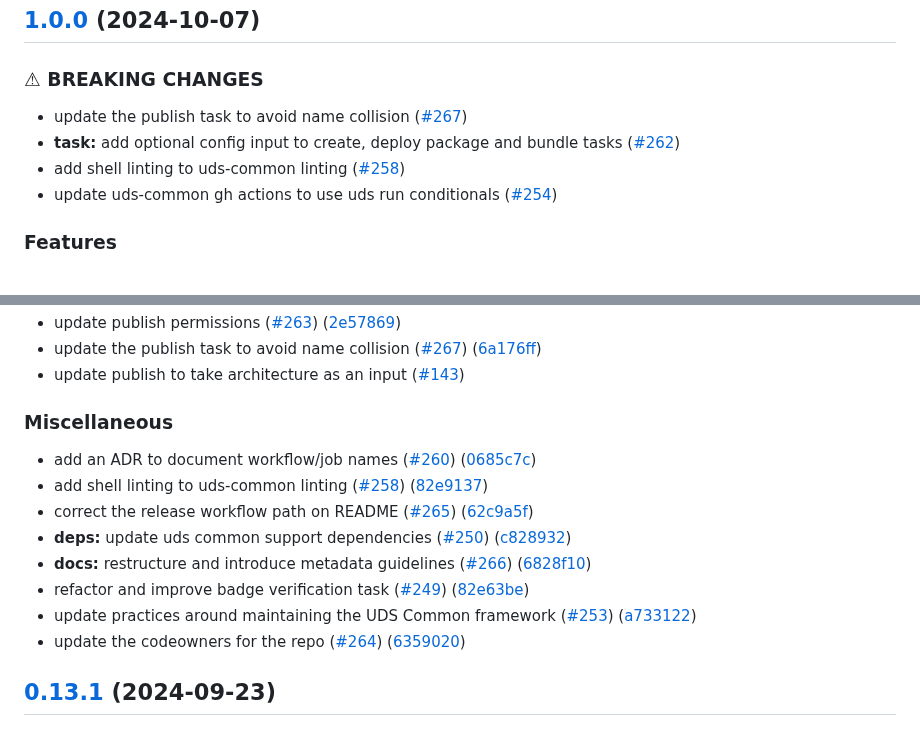
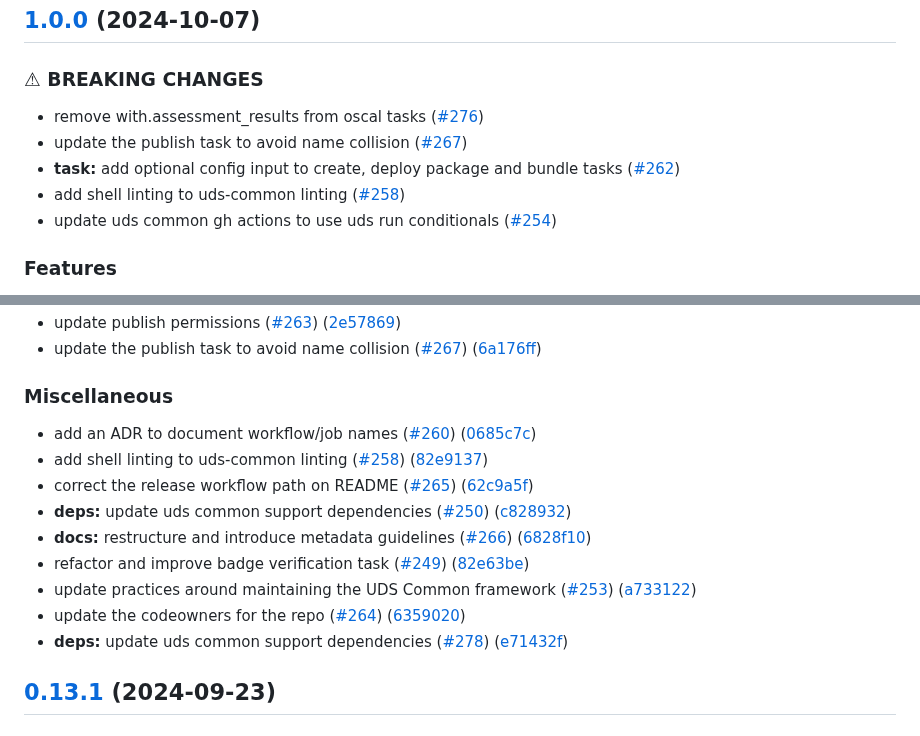
Before and after one commit to defenseunicorns/uds-common, a Markdown page: CHANGELOG.md, 2 parts joined by grey strips. Drawn GitHub-style.

Commit message:
chore(main): release 1.0.0 (#273)
Co-authored-by: github-actions[bot] <41898282+github-actions[bot]@users.noreply.github.com>
Co-authored-by: zamaz <71521611+zachariahmiller@users.noreply.github.com>

```diff
--- a/CHANGELOG.md
+++ b/CHANGELOG.md
@@ -5,10 +5,11 @@
 
 ### ⚠ BREAKING CHANGES
 
+* remove with.assessment_results from oscal tasks ([#276](https://github.com/defenseunicorns/uds-common/issues/276))
 * update the publish task to avoid name collision ([#267](https://github.com/defenseunicorns/uds-common/issues/267))
 * **task:** add optional config input to create, deploy package and bundle tasks ([#262](https://github.com/defenseunicorns/uds-common/issues/262))
 * add shell linting to uds-common linting ([#258](https://github.com/defenseunicorns/uds-common/issues/258))
-* update uds-common gh actions to use uds run conditionals ([#254](https://github.com/defenseunicorns/uds-common/issues/254))
+* update uds common gh actions to use uds run conditionals ([#254](https://github.com/defenseunicorns/uds-common/issues/254))
 
 ### Features
 
@@ -21,6 +27,5 @@
 * update publish permissions ([#263](https://github.com/defenseunicorns/uds-common/issues/263)) ([2e57869](https://github.com/defenseunicorns/uds-common/commit/2e57869b41d1f523ca37b2a3da035a580fc7d6d0))
 * update the publish task to avoid name collision ([#267](https://github.com/defenseunicorns/uds-common/issues/267)) ([6a176ff](https://github.com/defenseunicorns/uds-common/commit/6a176ffd18ece28b759eb4e20f2e082ff0e079fb))
-* update publish to take architecture as an input ([#143](https://github.com/defenseunicorns/uds-common/issues/143))
 
 
 ### Miscellaneous
@@ -33,6 +38,7 @@
 * refactor and improve badge verification task ([#249](https://github.com/defenseunicorns/uds-common/issues/249)) ([82e63be](https://github.com/defenseunicorns/uds-common/commit/82e63be82766a2e550a847af904b2d738c9d3478))
 * update practices around maintaining the UDS Common framework ([#253](https://github.com/defenseunicorns/uds-common/issues/253)) ([a733122](https://github.com/defenseunicorns/uds-common/commit/a7331224f153532361d32d0b02de6cbe7361ffe3))
 * update the codeowners for the repo ([#264](https://github.com/defenseunicorns/uds-common/issues/264)) ([6359020](https://github.com/defenseunicorns/uds-common/commit/6359020fa85b88f3360d0813f3da1d5e1f51134c))
+* **deps:** update uds common support dependencies ([#278](https://github.com/defenseunicorns/uds-common/issues/278)) ([e71432f](https://github.com/defenseunicorns/uds-common/commit/e71432f261fa03b60c7bf5845e749476390e104b))
 
 ## [0.13.1](https://github.com/defenseunicorns/uds-common/compare/v0.13.0...v0.13.1) (2024-09-23)
 
```
Also changed, not shown: other parts of CHANGELOG.md (+5 -0 lines).
